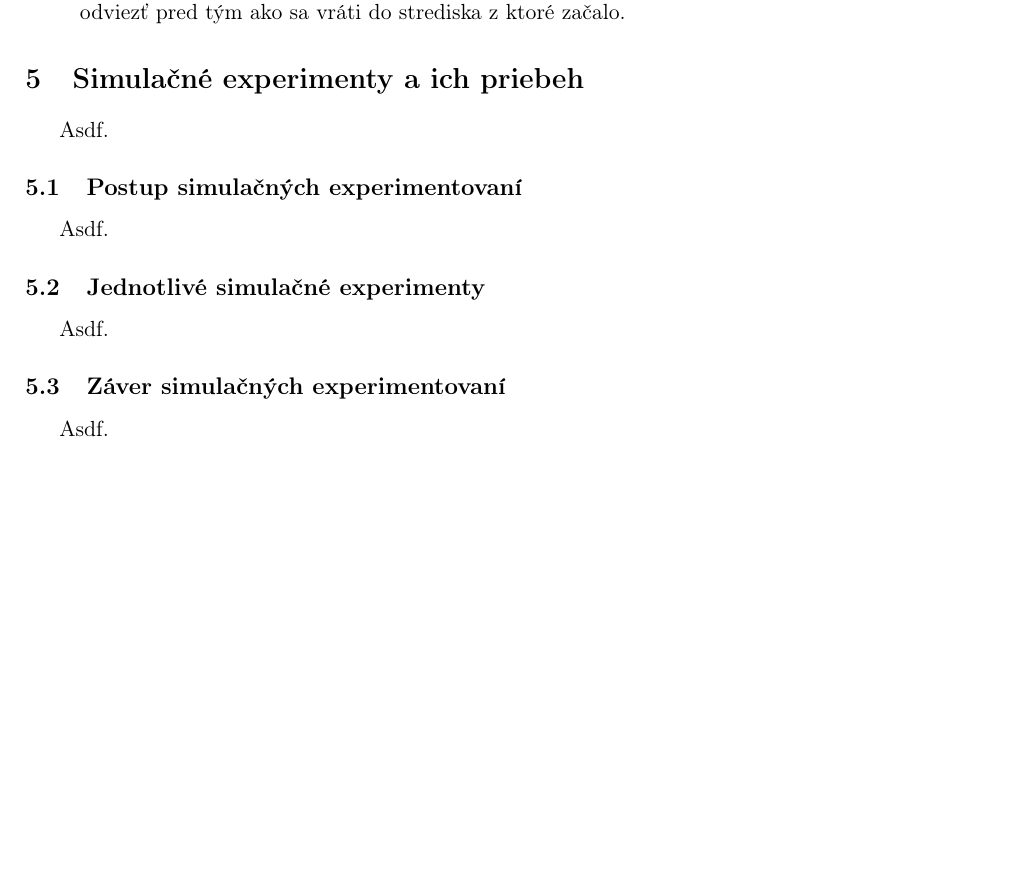
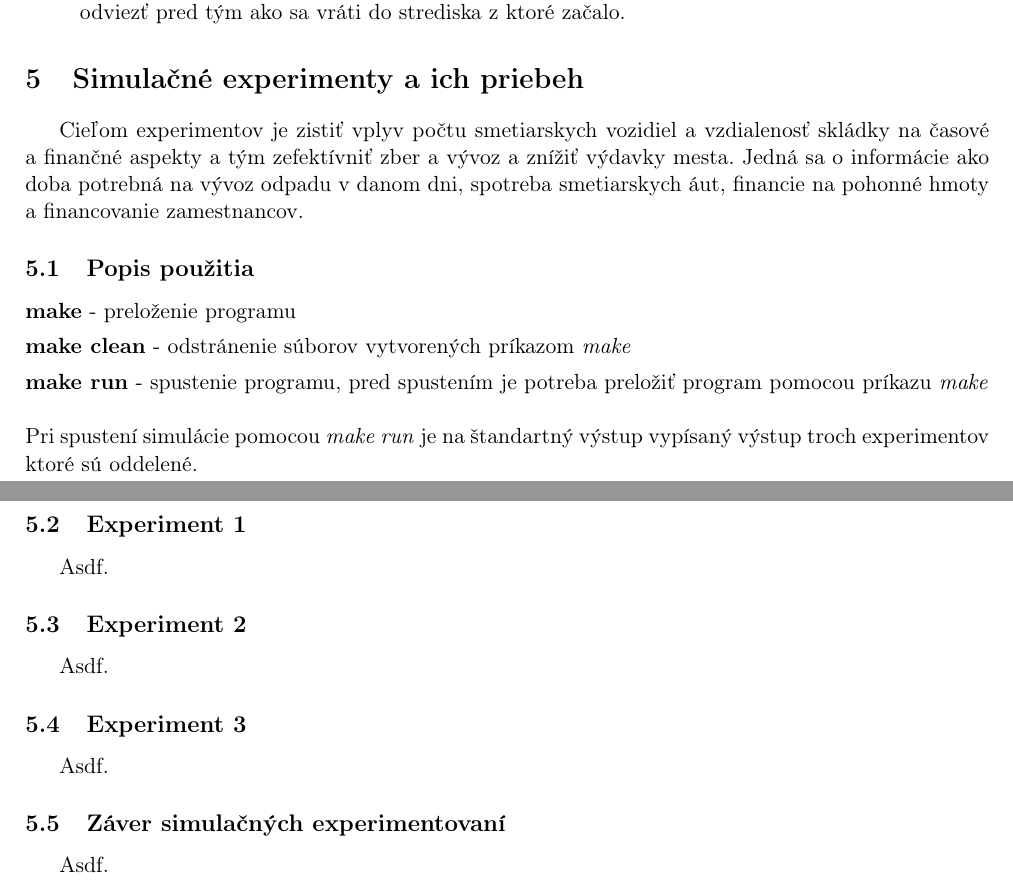
Before and after one commit to europ/VUTBR-FIT-IMS, a LaTeX document (doc/doc.tex): part of page 5 of 9 before the commit and two parts of pages 5 and 6 of 9 after it, the two joined at a grey line, cut so that both start at the same text, the shorter picture padded with empty space. Compiled offline with pdfLaTeX.

Commit message:
mocskos projekt

```diff
--- a/doc/doc.tex
+++ b/doc/doc.tex
@@ -126,13 +126,25 @@
 
 \section{Simulačné experimenty a ich priebeh}
 
-    Asdf.
+    \indent Cieľom experimentov je zistiť vplyv počtu smetiarskych vozidiel a vzdialenosť skládky na časové a finančné aspekty a tým zefektívniť zber a vývoz a znížiť výdavky mesta. Jedná sa o informácie ako doba potrebná na vývoz odpadu v danom dni, spotreba smetiarskych áut, financie na pohonné hmoty a financovanie zamestnancov.
 
-    \subsection{Postup simulačných experimentovaní}
+    \subsection{Popis použitia}
+
+        \noindent \textbf{make} - preloženie programu\\[0.4em]
+        \noindent \textbf{make clean} - odstránenie súborov vytvorených príkazom \textit{make}\\[0.4em]
+        \noindent \textbf{make run} - spustenie programu, pred spustením je potreba preložiť program pomocou príkazu \textit{make}\\
+
+        \noindent Pri spustení simulácie pomocou \textit{make run} je na štandartný výstup vypísaný výstup troch experimentov ktoré sú oddelené.
+
+    \subsection{Experiment 1}
 
         Asdf.
 
-    \subsection{Jednotlivé simulačné experimenty}
+    \subsection{Experiment 2}
+
+        Asdf.
+
+    \subsection{Experiment 3}
 
         Asdf.
 
```
Also changed, not shown: doc/doc.pdf, src/Makefile, 1 other file.
